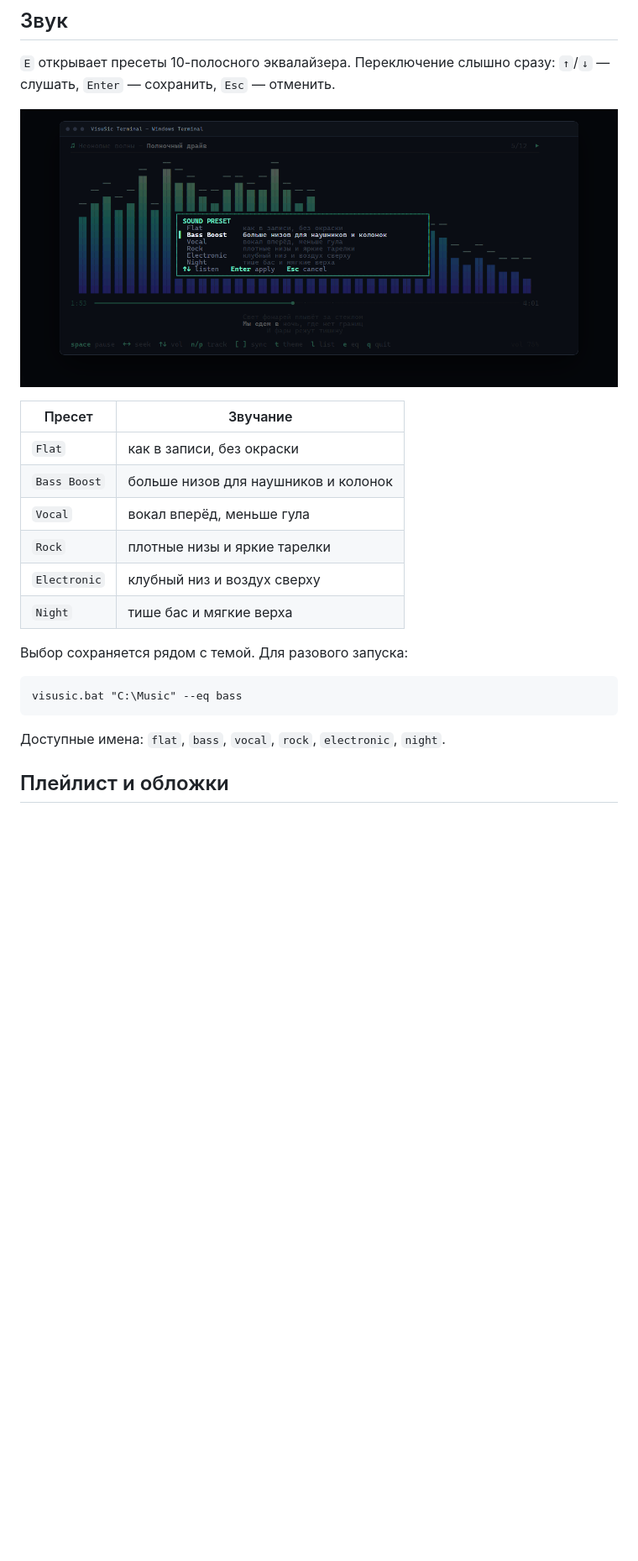
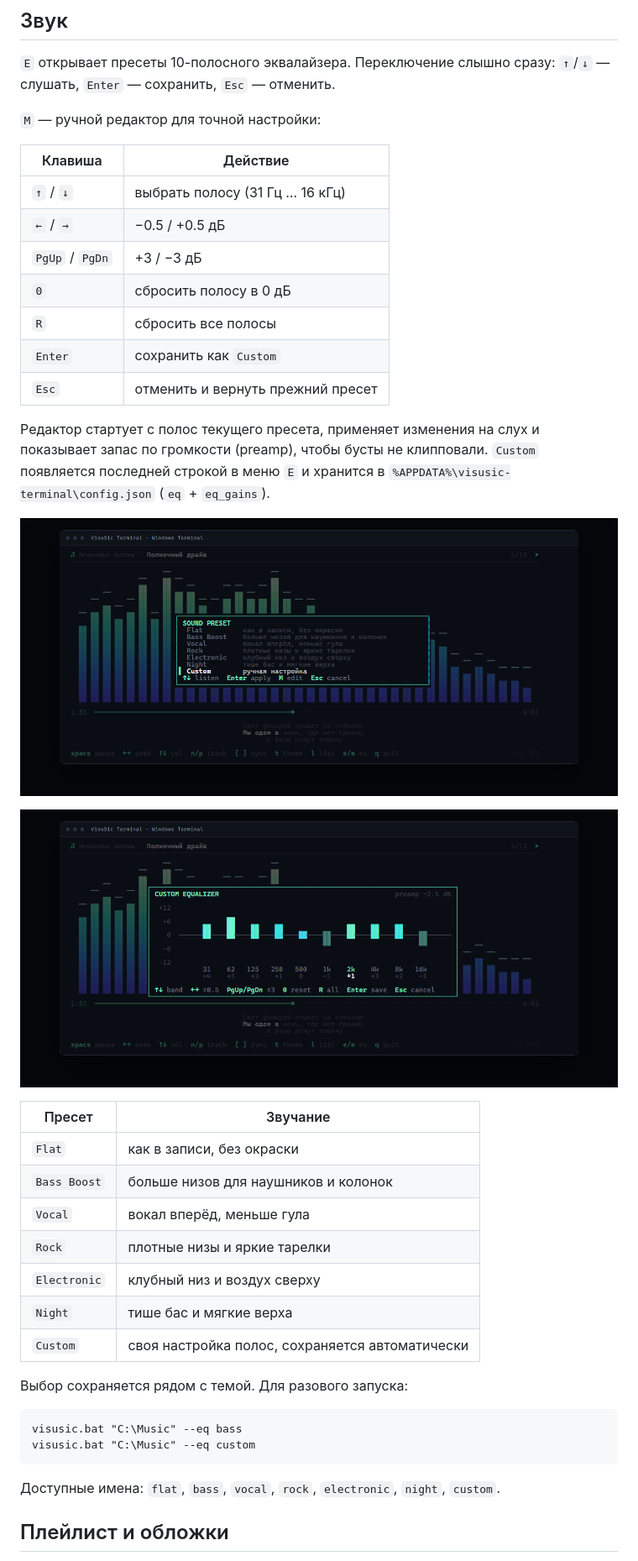
Before and after one commit to Donya-12/visusic-terminal, a Markdown page: README.md, the part around one of its changes. Shown at 84% size. Rendered like a GitHub page; pictures changed too: docs/eq-manual.png (added), docs/eq.png; blank space fills up the shorter version.

Commit message:
Add manual 10-band equalizer editor and custom preset

````diff
--- a/README.md
+++ b/README.md
@@ -142,7 +145,26 @@ visusic.bat "C:\Music" --theme synthwave
 `E` открывает пресеты 10-полосного эквалайзера. Переключение слышно сразу:
 `↑`/`↓` — слушать, `Enter` — сохранить, `Esc` — отменить.
 
+`M` — ручной редактор для точной настройки:
+
+| Клавиша | Действие |
+| --- | --- |
+| `↑` / `↓` | выбрать полосу (31 Гц … 16 кГц) |
+| `←` / `→` | −0.5 / +0.5 дБ |
+| `PgUp` / `PgDn` | +3 / −3 дБ |
+| `0` | сбросить полосу в 0 дБ |
+| `R` | сбросить все полосы |
+| `Enter` | сохранить как `Custom` |
+| `Esc` | отменить и вернуть прежний пресет |
+
+Редактор стартует с полос текущего пресета, применяет изменения на слух и
+показывает запас по громкости (preamp), чтобы бусты не клипповали. `Custom`
+появляется последней строкой в меню `E` и хранится в
+`%APPDATA%\visusic-terminal\config.json` (`eq` + `eq_gains`).
+
 ![Эквалайзер](docs/eq.png)
+
+![Ручной эквалайзер](docs/eq-manual.png)
 
 | Пресет | Звучание |
 | --- | --- |
@@ -152,14 +174,17 @@ visusic.bat "C:\Music" --theme synthwave
 | `Rock` | плотные низы и яркие тарелки |
 | `Electronic` | клубный низ и воздух сверху |
 | `Night` | тише бас и мягкие верха |
+| `Custom` | своя настройка полос, сохраняется автоматически |
 
 Выбор сохраняется рядом с темой. Для разового запуска:
 
 ```bat
 visusic.bat "C:\Music" --eq bass
+visusic.bat "C:\Music" --eq custom
 ```
 
-Доступные имена: `flat`, `bass`, `vocal`, `rock`, `electronic`, `night`.
+Доступные имена: `flat`, `bass`, `vocal`, `rock`, `electronic`, `night`,
+`custom`.
 
 ## Плейлист и обложки
 
````
Also changed, not shown: other parts of README.md (+8 -5 lines), 11 other files.
